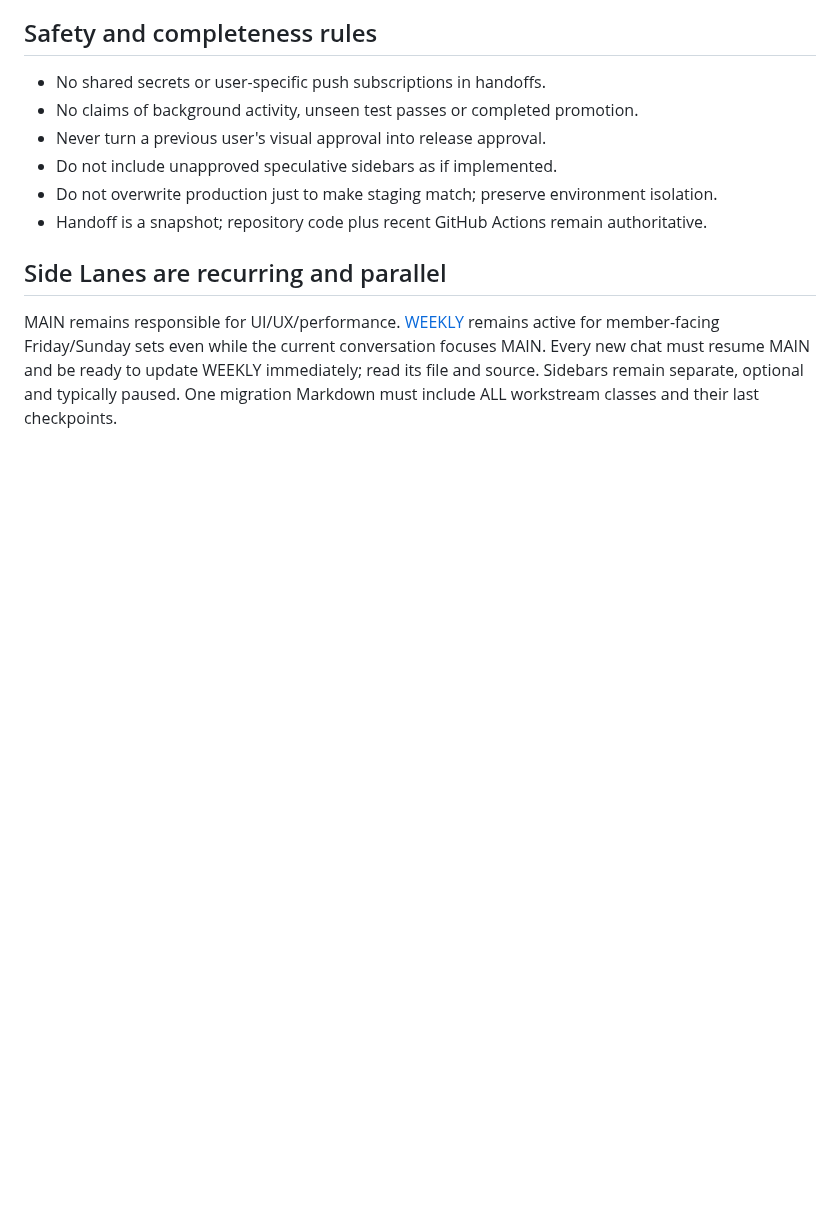
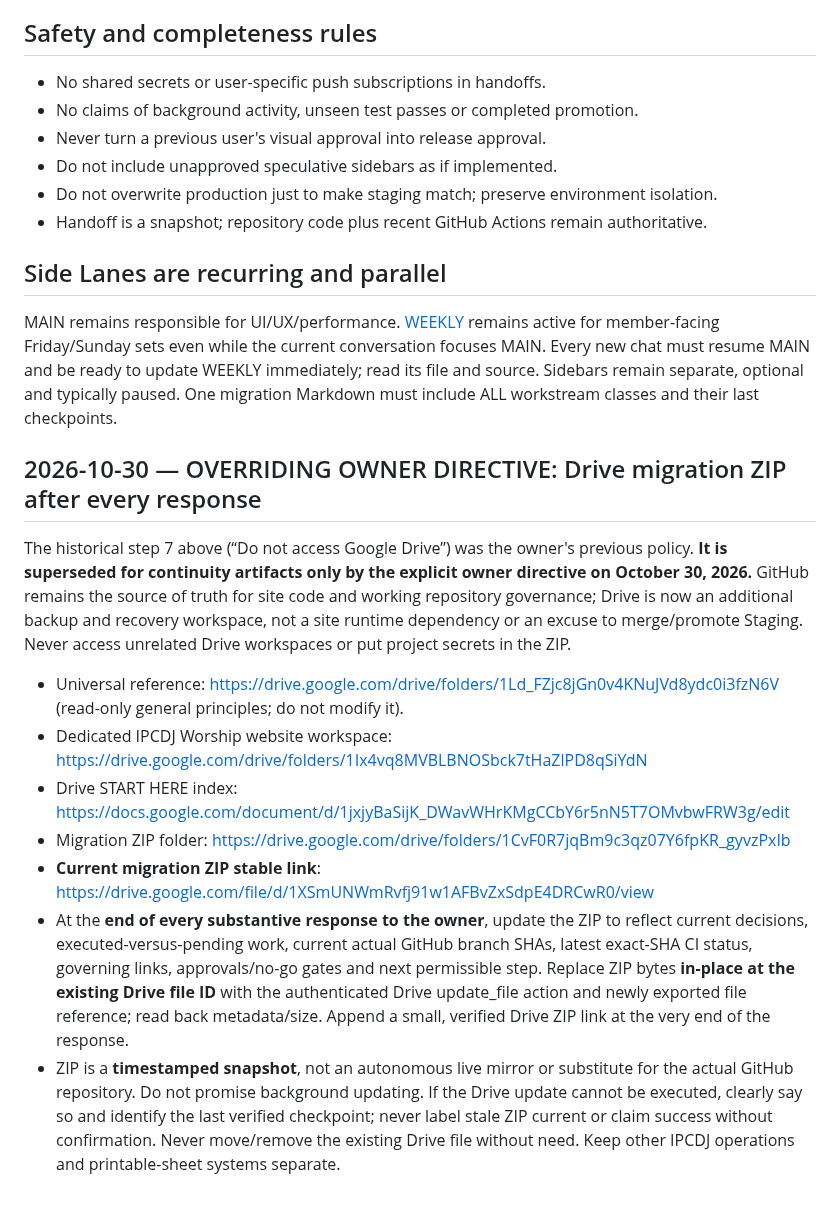
Before and after one commit to irizarryabimael5-ship-it/ipcdj-worship, a Markdown page: PROJECT_WORKSPACE/HANDOFF_PROTOCOL.md, the part around the change. Rendered like a GitHub page; blank space fills up the shorter version.

Commit message:
Governance: adopt owner's Drive-based per-response IPCDJ Worship migration ZIP rule

```diff
--- a/PROJECT_WORKSPACE/HANDOFF_PROTOCOL.md
+++ b/PROJECT_WORKSPACE/HANDOFF_PROTOCOL.md
@@ -50,3 +50,13 @@ When the user asks for a new room/chat, conversation becomes too long, or a hand
 
 ## Side Lanes are recurring and parallel
 MAIN remains responsible for UI/UX/performance. [WEEKLY](SIDE_LANES/WORSHIP_SEMANAL.md) remains active for member-facing Friday/Sunday sets even while the current conversation focuses MAIN. Every new chat must resume MAIN and be ready to update WEEKLY immediately; read its file and source. Sidebars remain separate, optional and typically paused. One migration Markdown must include ALL workstream classes and their last checkpoints.
+
+## 2026-10-30 — OVERRIDING OWNER DIRECTIVE: Drive migration ZIP after every response
+The historical step 7 above (“Do not access Google Drive”) was the owner's previous policy. **It is superseded for continuity artifacts only by the explicit owner directive on October 30, 2026.** GitHub remains the source of truth for site code and working repository governance; Drive is now an additional backup and recovery workspace, not a site runtime dependency or an excuse to merge/promote Staging. Never access unrelated Drive workspaces or put project secrets in the ZIP.
+- Universal reference: https://drive.google.com/drive/folders/1Ld_FZjc8jGn0v4KNuJVd8ydc0i3fzN6V (read-only general principles; do not modify it).
+- Dedicated IPCDJ Worship website workspace: https://drive.google.com/drive/folders/1Ix4vq8MVBLBNOSbck7tHaZlPD8qSiYdN
+- Drive START HERE index: https://docs.google.com/document/d/1jxjyBaSijK_DWavWHrKMgCCbY6r5nN5T7OMvbwFRW3g/edit
+- Migration ZIP folder: https://drive.google.com/drive/folders/1CvF0R7jqBm9c3qz07Y6fpKR_gyvzPxIb
+- **Current migration ZIP stable link**: https://drive.google.com/file/d/1XSmUNWmRvfj91w1AFBvZxSdpE4DRCwR0/view
+- At the **end of every substantive response to the owner**, update the ZIP to reflect current decisions, executed-versus-pending work, current actual GitHub branch SHAs, latest exact-SHA CI status, governing links, approvals/no-go gates and next permissible step. Replace ZIP bytes **in-place at the existing Drive file ID** with the authenticated Drive update_file action and newly exported file reference; read back metadata/size. Append a small, verified Drive ZIP link at the very end of the response.
+- ZIP is a **timestamped snapshot**, not an autonomous live mirror or substitute for the actual GitHub repository. Do not promise background updating. If the Drive update cannot be executed, clearly say so and identify the last verified checkpoint; never label stale ZIP current or claim success without confirmation. Never move/remove the existing Drive file without need. Keep other IPCDJ operations and printable-sheet systems separate.
```
